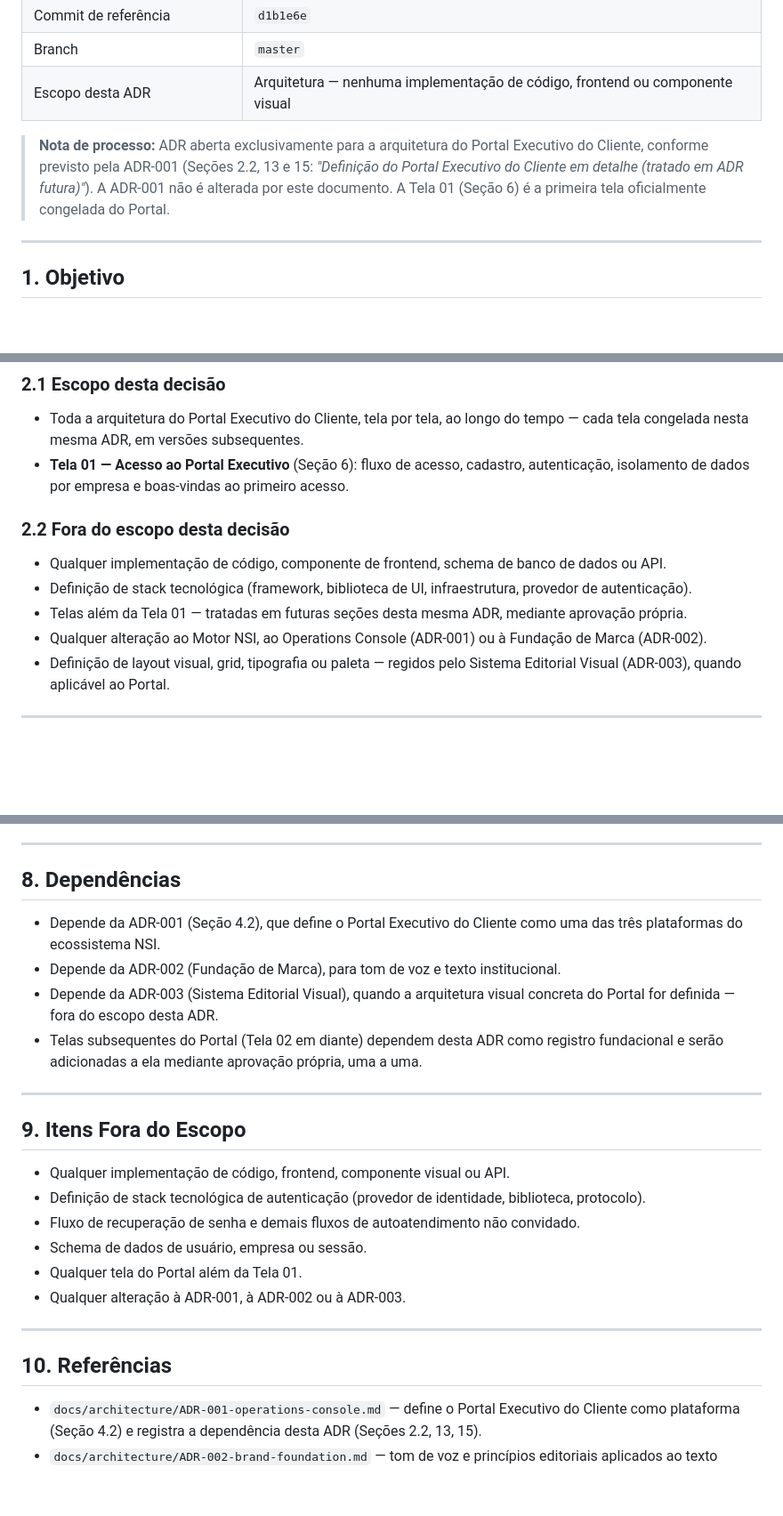
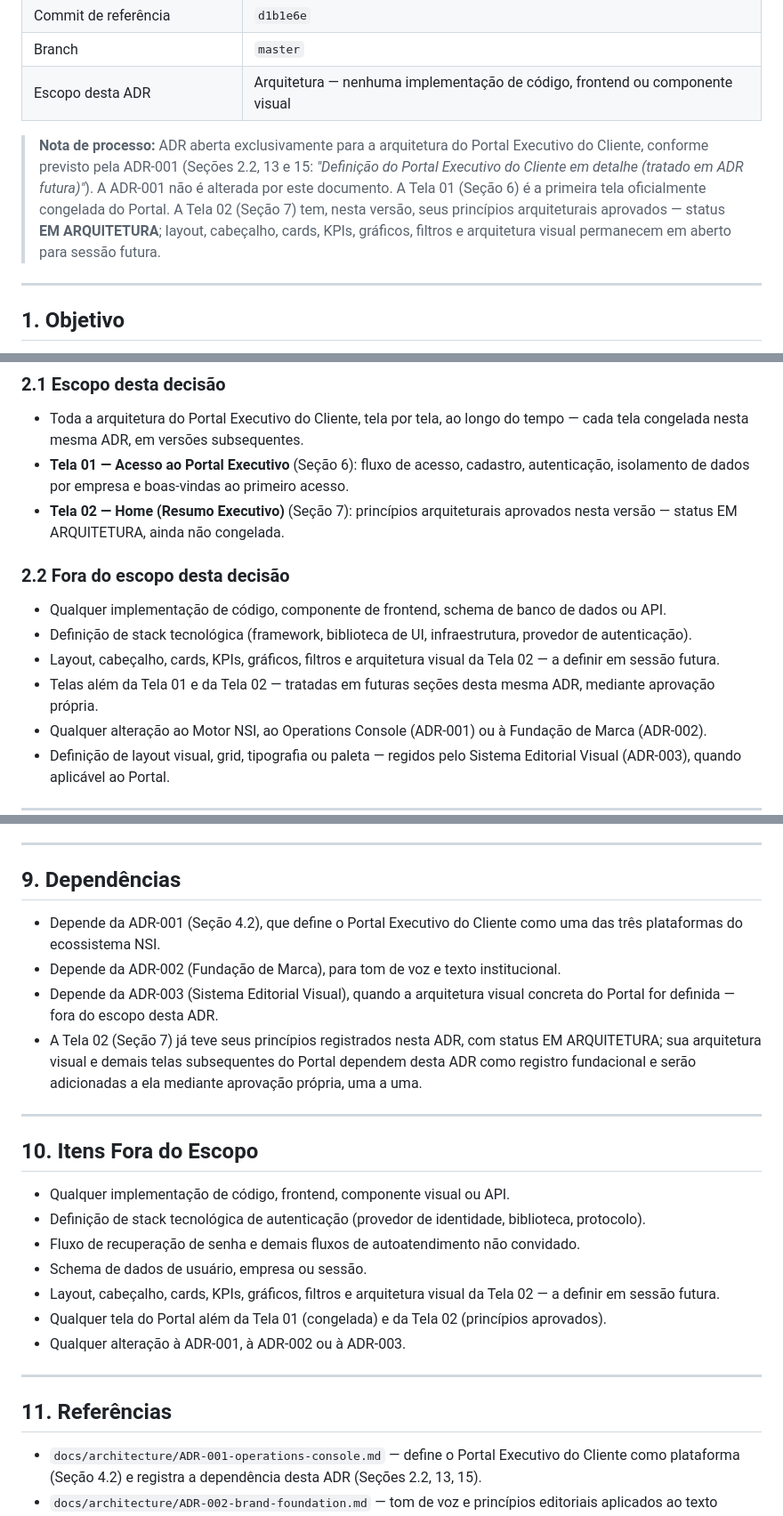
Before and after one commit to kmhvia-cmd/nsi-pos-venda, a Markdown page: docs/architecture/ADR-004-portal-executivo-cliente.md, 3 parts joined by grey strips. Shown at 89% size. Drawn GitHub-style; blank space fills up the shorter version.

```diff
--- a/docs/architecture/ADR-004-portal-executivo-cliente.md
+++ b/docs/architecture/ADR-004-portal-executivo-cliente.md
@@ -11,7 +11,7 @@
 | Branch | `master` |
 | Escopo desta ADR | Arquitetura — nenhuma implementação de código, frontend ou componente visual |
 
-> **Nota de processo:** ADR aberta exclusivamente para a arquitetura do Portal Executivo do Cliente, conforme previsto pela ADR-001 (Seções 2.2, 13 e 15: *"Definição do Portal Executivo do Cliente em detalhe (tratado em ADR futura)"*). A ADR-001 não é alterada por este documento. A Tela 01 (Seção 6) é a primeira tela oficialmente congelada do Portal.
+> **Nota de processo:** ADR aberta exclusivamente para a arquitetura do Portal Executivo do Cliente, conforme previsto pela ADR-001 (Seções 2.2, 13 e 15: *"Definição do Portal Executivo do Cliente em detalhe (tratado em ADR futura)"*). A ADR-001 não é alterada por este documento. A Tela 01 (Seção 6) é a primeira tela oficialmente congelada do Portal. A Tela 02 (Seção 7) tem, nesta versão, seus princípios arquiteturais aprovados — status **EM ARQUITETURA**; layout, cabeçalho, cards, KPIs, gráficos, filtros e arquitetura visual permanecem em aberto para sessão futura.
 
 ---
 
@@ -29,12 +29,14 @@ Esta ADR não implementa nada. Ela define, antes de qualquer código, **como o c
 
 - Toda a arquitetura do Portal Executivo do Cliente, tela por tela, ao longo do tempo — cada tela congelada nesta mesma ADR, em versões subsequentes.
 - **Tela 01 — Acesso ao Portal Executivo** (Seção 6): fluxo de acesso, cadastro, autenticação, isolamento de dados por empresa e boas-vindas ao primeiro acesso.
+- **Tela 02 — Home (Resumo Executivo)** (Seção 7): princípios arquiteturais aprovados nesta versão — status EM ARQUITETURA, ainda não congelada.
 
 ### 2.2 Fora do escopo desta decisão
 
 - Qualquer implementação de código, componente de frontend, schema de banco de dados ou API.
 - Definição de stack tecnológica (framework, biblioteca de UI, infraestrutura, provedor de autenticação).
-- Telas além da Tela 01 — tratadas em futuras seções desta mesma ADR, mediante aprovação própria.
+- Layout, cabeçalho, cards, KPIs, gráficos, filtros e arquitetura visual da Tela 02 — a definir em sessão futura.
+- Telas além da Tela 01 e da Tela 02 — tratadas em futuras seções desta mesma ADR, mediante aprovação própria.
 - Qualquer alteração ao Motor NSI, ao Operations Console (ADR-001) ou à Fundação de Marca (ADR-002).
 - Definição de layout visual, grid, tipografia ou paleta — regidos pelo Sistema Editorial Visual (ADR-003), quando aplicável ao Portal.
 
@@ -147,27 +205,28 @@ As seguintes decisões são consideradas aprovadas e estáveis a partir desta AD
 
 ---
 
-## 8. Dependências
+## 9. Dependências
 
 - Depende da ADR-001 (Seção 4.2), que define o Portal Executivo do Cliente como uma das três plataformas do ecossistema NSI.
 - Depende da ADR-002 (Fundação de Marca), para tom de voz e texto institucional.
 - Depende da ADR-003 (Sistema Editorial Visual), quando a arquitetura visual concreta do Portal for definida — fora do escopo desta ADR.
-- Telas subsequentes do Portal (Tela 02 em diante) dependem desta ADR como registro fundacional e serão adicionadas a ela mediante aprovação própria, uma a uma.
+- A Tela 02 (Seção 7) já teve seus princípios registrados nesta ADR, com status EM ARQUITETURA; sua arquitetura visual e demais telas subsequentes do Portal dependem desta ADR como registro fundacional e serão adicionadas a ela mediante aprovação própria, uma a uma.
 
 ---
 
-## 9. Itens Fora do Escopo
+## 10. Itens Fora do Escopo
 
 - Qualquer implementação de código, frontend, componente visual ou API.
 - Definição de stack tecnológica de autenticação (provedor de identidade, biblioteca, protocolo).
 - Fluxo de recuperação de senha e demais fluxos de autoatendimento não convidado.
 - Schema de dados de usuário, empresa ou sessão.
-- Qualquer tela do Portal além da Tela 01.
+- Layout, cabeçalho, cards, KPIs, gráficos, filtros e arquitetura visual da Tela 02 — a definir em sessão futura.
+- Qualquer tela do Portal além da Tela 01 (congelada) e da Tela 02 (princípios aprovados).
 - Qualquer alteração à ADR-001, à ADR-002 ou à ADR-003.
 
 ---
 
-## 10. Referências
+## 11. Referências
 
 - `docs/architecture/ADR-001-operations-console.md` — define o Portal Executivo do Cliente como plataforma (Seção 4.2) e registra a dependência desta ADR (Seções 2.2, 13, 15).
 - `docs/architecture/ADR-002-brand-foundation.md` — tom de voz e princípios editoriais aplicados ao texto institucional do Portal.
```
Also changed, not shown: other parts of docs/architecture/ADR-004-portal-executivo-cliente.md (+57 -1 lines).
